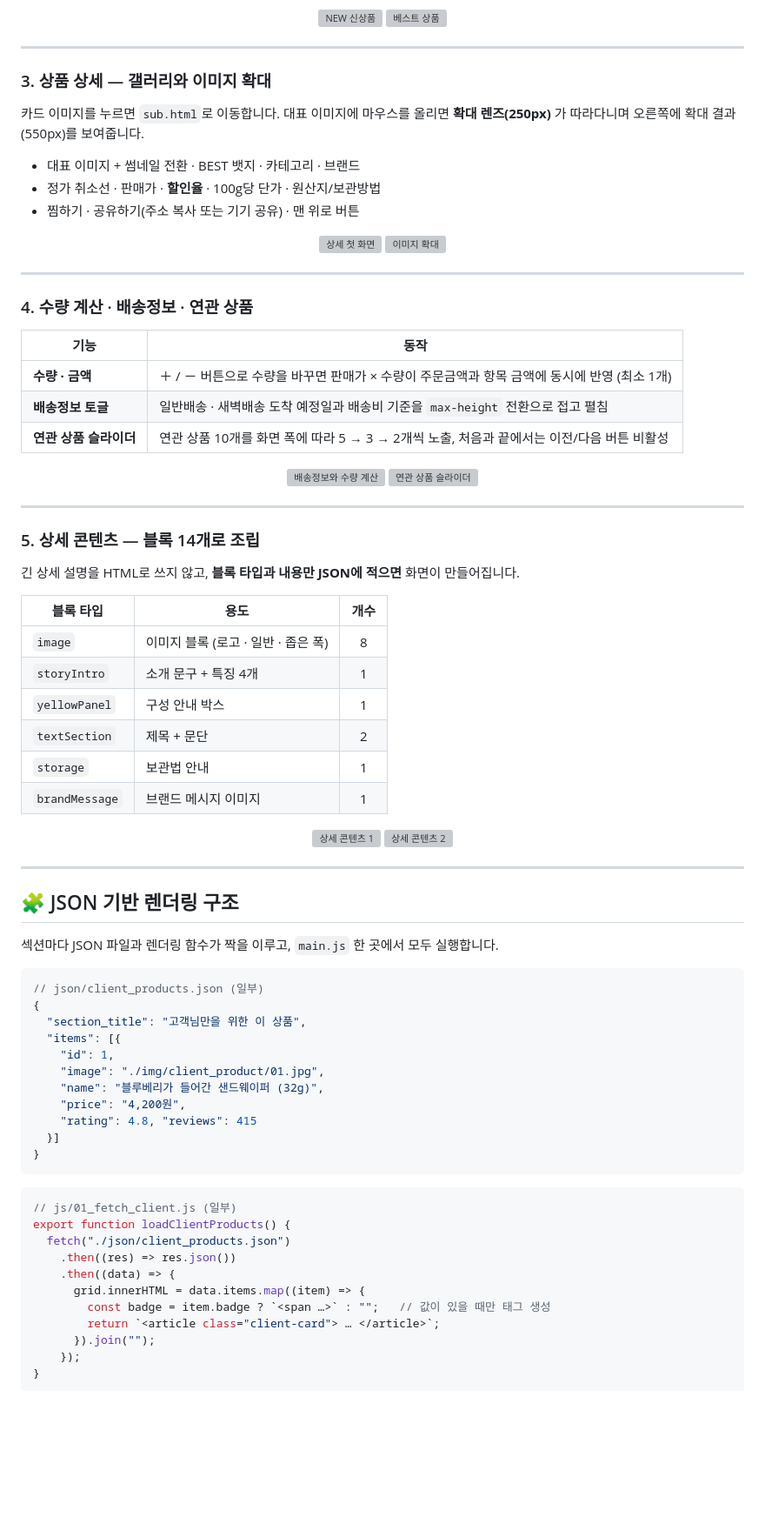
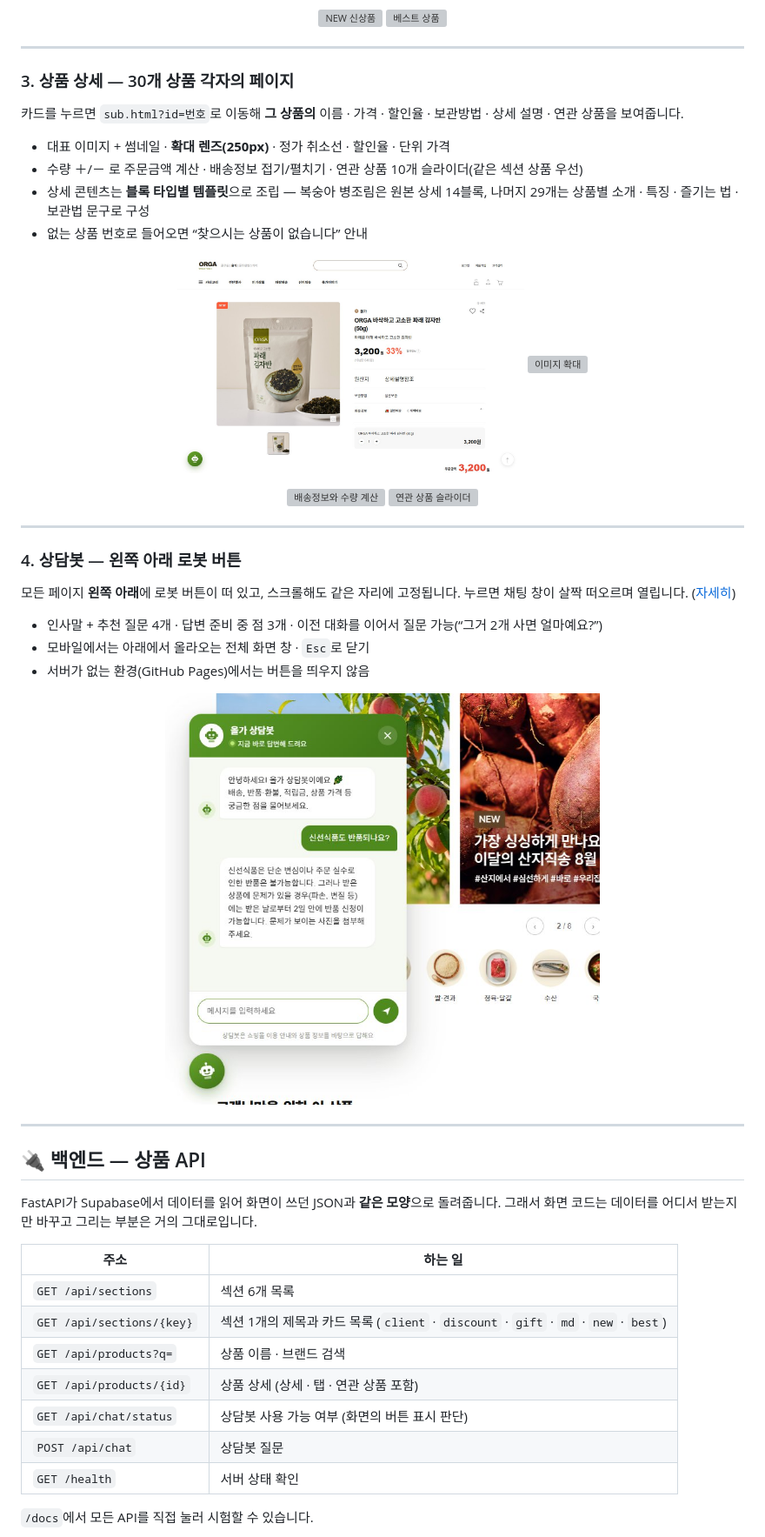
Before and after one commit to su4228-prog/orga_whole_food, a Markdown page: README.md, the part around the change printed below. Shown: that part at 87% size. Drawn GitHub-style; pictures changed too: docs/readme/img/chat.jpg (added), docs/readme/img/sub_product.jpg (added); blank space fills up the shorter version; grey boxes are pictures that could not be loaded.

Commit message:
Prepare Render deploy and update README for backend

````diff
--- a/README.md
+++ b/README.md
@@ -139,29 +135,19 @@
 
 ---
 
-### 3. 상품 상세 — 갤러리와 이미지 확대
+### 3. 상품 상세 — 30개 상품 각자의 페이지
 
-카드 이미지를 누르면 `sub.html`로 이동합니다. 대표 이미지에 마우스를 올리면 **확대 렌즈(250px)** 가 따라다니며 오른쪽에 확대 결과(550px)를 보여줍니다.
+카드를 누르면 `sub.html?id=번호`로 이동해 **그 상품의** 이름 · 가격 · 할인율 · 보관방법 · 상세 설명 · 연관 상품을 보여줍니다.
 
-- 대표 이미지 + 썸네일 전환 · BEST 뱃지 · 카테고리 · 브랜드
-- 정가 취소선 · 판매가 · **할인율** · 100g당 단가 · 원산지/보관방법
-- 찜하기 · 공유하기(주소 복사 또는 기기 공유) · 맨 위로 버튼
+- 대표 이미지 + 썸네일 · **확대 렌즈(250px)** · 정가 취소선 · 할인율 · 단위 가격
+- 수량 ＋/－ 로 주문금액 계산 · 배송정보 접기/펼치기 · 연관 상품 10개 슬라이더(같은 섹션 상품 우선)
+- 상세 콘텐츠는 **블록 타입별 템플릿**으로 조립 — 복숭아 병조림은 원본 상세 14블록, 나머지 29개는 상품별 소개 · 특징 · 즐기는 법 · 보관법 문구로 구성
+- 없는 상품 번호로 들어오면 “찾으시는 상품이 없습니다” 안내
 
 <p align="center">
-  <img src="./docs/readme/img/sub_top.jpg" alt="상세 첫 화면" width="48%" />
+  <img src="./docs/readme/img/sub_product.jpg" alt="김자반 상세 페이지" width="48%" />
   <img src="./docs/readme/img/sub_zoom.jpg" alt="이미지 확대" width="48%" />
 </p>
-
----
-
-### 4. 수량 계산 · 배송정보 · 연관 상품
-
-| 기능 | 동작 |
-|---|---|
-| **수량 · 금액** | ＋ / － 버튼으로 수량을 바꾸면 판매가 × 수량이 주문금액과 항목 금액에 동시에 반영 (최소 1개) |
-| **배송정보 토글** | 일반배송 · 새벽배송 도착 예정일과 배송비 기준을 `max-height` 전환으로 접고 펼침 |
-| **연관 상품 슬라이더** | 연관 상품 10개를 화면 폭에 따라 5 → 3 → 2개씩 노출, 처음과 끝에서는 이전/다음 버튼 비활성 |
-
 <p align="center">
   <img src="./docs/readme/img/sub_order.jpg" alt="배송정보와 수량 계산" width="48%" />
   <img src="./docs/readme/img/sub_ai.jpg" alt="연관 상품 슬라이더" width="48%" />
@@ -169,55 +155,33 @@
 
 ---
 
-### 5. 상세 콘텐츠 — 블록 14개로 조립
+### 4. 상담봇 — 왼쪽 아래 로봇 버튼
 
-긴 상세 설명을 HTML로 쓰지 않고, **블록 타입과 내용만 JSON에 적으면** 화면이 만들어집니다.
+모든 페이지 **왼쪽 아래**에 로봇 버튼이 떠 있고, 스크롤해도 같은 자리에 고정됩니다. 누르면 채팅 창이 살짝 떠오르며 열립니다. ([자세히](#-상담봇))
 
-| 블록 타입 | 용도 | 개수 |
-|---|---|:---:|
-| `image` | 이미지 블록 (로고 · 일반 · 좁은 폭) | 8 |
-| `storyIntro` | 소개 문구 + 특징 4개 | 1 |
-| `yellowPanel` | 구성 안내 박스 | 1 |
-| `textSection` | 제목 + 문단 | 2 |
-| `storage` | 보관법 안내 | 1 |
-| `brandMessage` | 브랜드 메시지 이미지 | 1 |
+- 인사말 + 추천 질문 4개 · 답변 준비 중 점 3개 · 이전 대화를 이어서 질문 가능(“그거 2개 사면 얼마예요?”)
+- 모바일에서는 아래에서 올라오는 전체 화면 창 · `Esc`로 닫기
+- 서버가 없는 환경(GitHub Pages)에서는 버튼을 띄우지 않음
 
 <p align="center">
-  <img src="./docs/readme/img/sub_detail.jpg" alt="상세 콘텐츠 1" width="48%" />
-  <img src="./docs/readme/img/sub_detail2.jpg" alt="상세 콘텐츠 2" width="48%" />
+  <img src="./docs/readme/img/chat.jpg" alt="상담봇 대화 화면" width="60%" />
 </p>
 
 ---
 
-## 🧩 JSON 기반 렌더링 구조
+## 🔌 백엔드 — 상품 API
 
-섹션마다 JSON 파일과 렌더링 함수가 짝을 이루고, `main.js` 한 곳에서 모두 실행합니다.
+FastAPI가 Supabase에서 데이터를 읽어 화면이 쓰던 JSON과 **같은 모양**으로 돌려줍니다. 그래서 화면 코드는 데이터를 어디서 받는지만 바꾸고 그리는 부분은 거의 그대로입니다.
 
-```jsonc
-// json/client_products.json (일부)
-{
-  "section_title": "고객님만을 위한 이 상품",
-  "items": [{
-    "id": 1,
-    "image": "./img/client_product/01.jpg",
-    "name": "블루베리가 들어간 샌드웨이퍼 (32g)",
-    "price": "4,200원",
-    "rating": 4.8, "reviews": 415
-  }]
-}
-```
+| 주소 | 하는 일 |
+|---|---|
+| `GET /api/sections` | 섹션 6개 목록 |
+| `GET /api/sections/{key}` | 섹션 1개의 제목과 카드 목록 (`client` · `discount` · `gift` · `md` · `new` · `best`) |
+| `GET /api/products?q=` | 상품 이름 · 브랜드 검색 |
+| `GET /api/products/{id}` | 상품 상세 (상세 · 탭 · 연관 상품 포함) |
+| `GET /api/chat/status` | 상담봇 사용 가능 여부 (화면의 버튼 표시 판단) |
+| `POST /api/chat` | 상담봇 질문 |
+| `GET /health` | 서버 상태 확인 |
 
-```js
-// js/01_fetch_client.js (일부)
-export function loadClientProducts() {
-  fetch("./json/client_products.json")
-    .then((res) => res.json())
-    .then((data) => {
-      grid.innerHTML = data.items.map((item) => {
-        const badge = item.badge ? `<span …>` : "";   // 값이 있을 때만 태그 생성
-        return `<article class="client-card"> … </article>`;
-      }).join("");
-    });
-}
-```
+`/docs`에서 모든 API를 직접 눌러 시험할 수 있습니다.
 
````
Also changed, not shown: other parts of README.md (+155 -158 lines), 5 other files.
